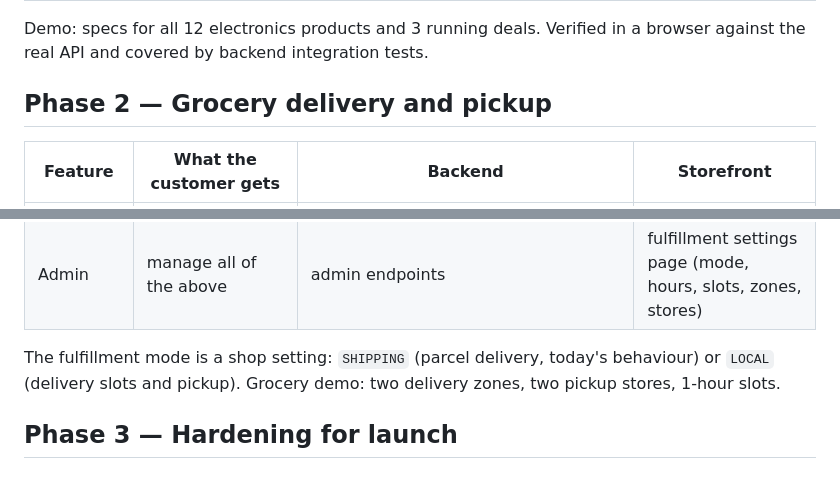
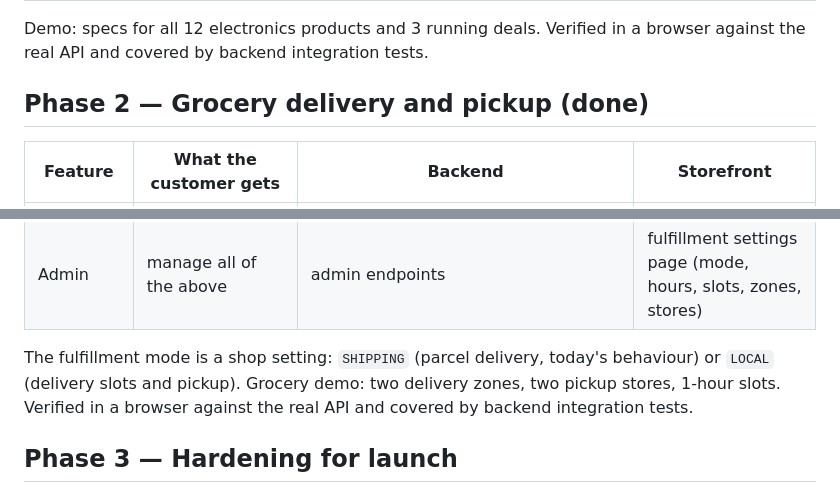
Before and after one commit to SawGamer/Shop, a Markdown page: docs/roadmap.md, 2 parts joined by grey strips. GitHub-like rendering.

```diff
--- a/docs/roadmap.md
+++ b/docs/roadmap.md
@@ -30,7 +30,7 @@ Principles:
 
 Demo: specs for all 12 electronics products and 3 running deals. Verified in a browser against the real API and covered by backend integration tests.
 
-## Phase 2 — Grocery delivery and pickup
+## Phase 2 — Grocery delivery and pickup (done)
 
 | Feature | What the customer gets | Backend | Storefront |
 |---|---|---|---|
@@ -42,7 +42,7 @@ Demo: specs for all 12 electronics products and 3 running deals. Verified in a b
 | Admin | manage all of the above | admin endpoints | fulfillment settings page (mode, hours, slots, zones, stores) |
 
 The fulfillment mode is a shop setting: `SHIPPING` (parcel delivery, today's behaviour) or `LOCAL`
-(delivery slots and pickup). Grocery demo: two delivery zones, two pickup stores, 1-hour slots.
+(delivery slots and pickup). Grocery demo: two delivery zones, two pickup stores, 1-hour slots. Verified in a browser against the real API and covered by backend integration tests.
 
 ## Phase 3 — Hardening for launch
 
```
Also changed, not shown: README.md (+15 -0 lines), docs/images/grocery-cart-minimum.jpg (added), docs/images/grocery-checkout-slots.jpg (added).
